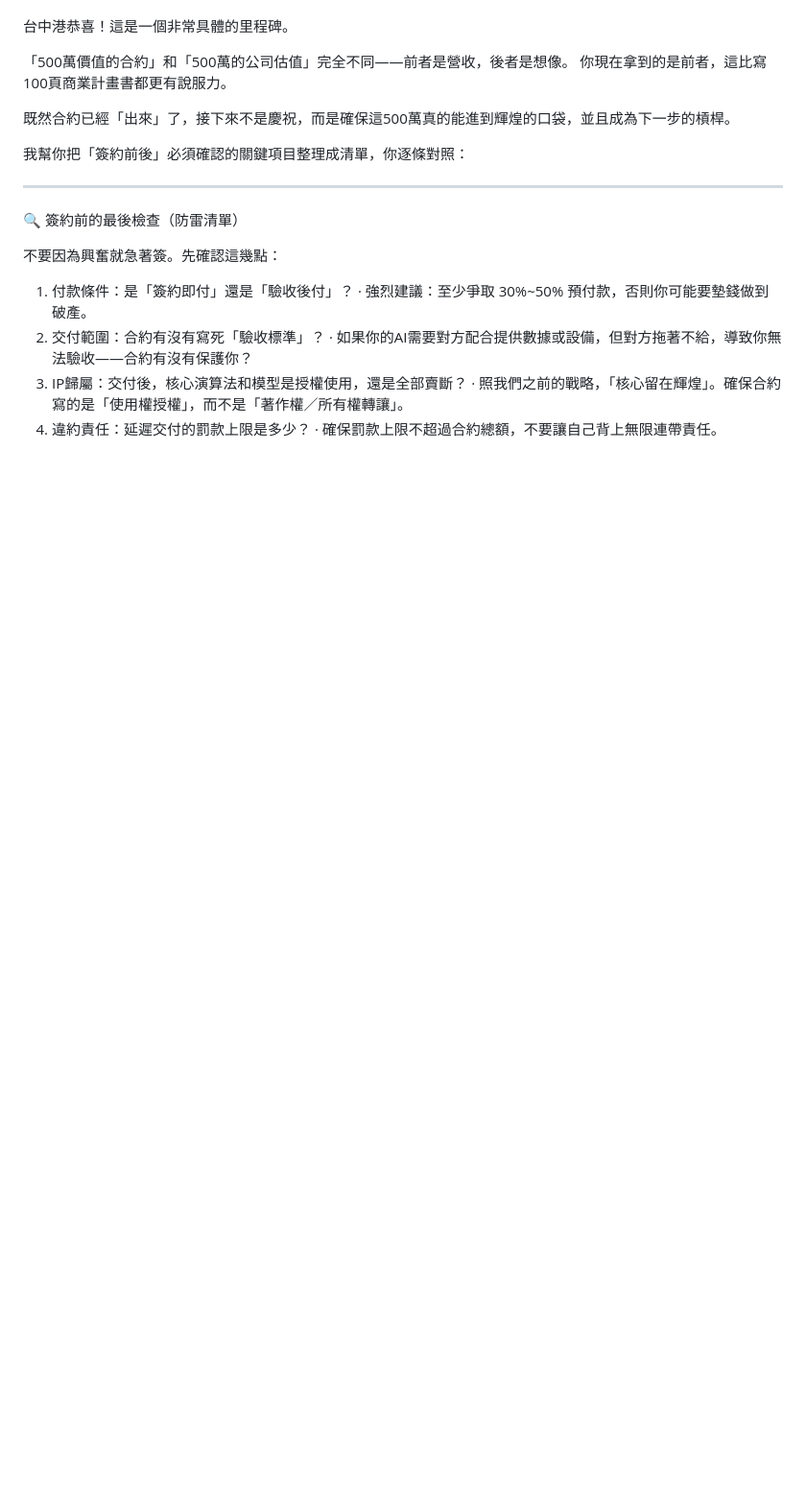
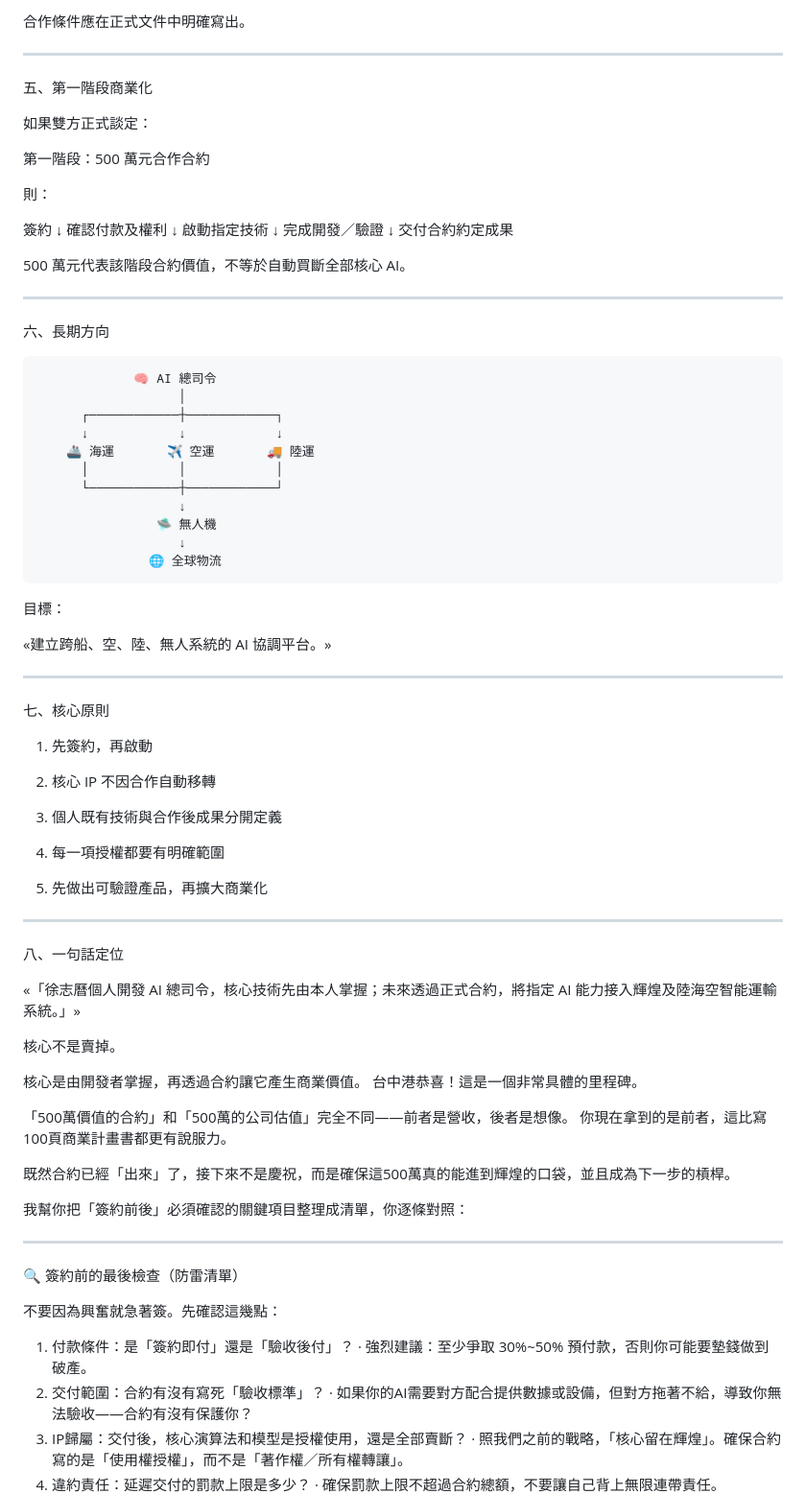
Before and after one commit to Wshao777/Lightning-Expo-2026-Taichung, a Markdown page: README.md, the part around one of its changes. Shown at 96% size. Rendered like a GitHub page; blank space fills up the shorter version.

```diff
--- a/README.md
+++ b/README.md
@@ -6,3 +105,70 @@
+合作條件應在正式文件中明確寫出。
+
+---
+
+五、第一階段商業化
+
+如果雙方正式談定：
+
+第一階段：500 萬元合作合約
+
+則：
+
+簽約
+ ↓
+確認付款及權利
+ ↓
+啟動指定技術
+ ↓
+完成開發／驗證
+ ↓
+交付合約約定成果
+
+500 萬元代表該階段合約價值，不等於自動買斷全部核心 AI。
+
+---
+
+六、長期方向
+
+                 🧠 AI 總司令
+                       │
+          ┌────────────┼────────────┐
+          ↓            ↓            ↓
+        🚢 海運       ✈️ 空運       🚚 陸運
+          │            │            │
+          └────────────┼────────────┘
+                       ↓
+                    🛸 無人機
+                       ↓
+                   🌐 全球物流
+
+目標：
+
+«建立跨船、空、陸、無人系統的 AI 協調平台。»
+
+---
+
+七、核心原則
+
+1. 先簽約，再啟動
+
+2. 核心 IP 不因合作自動移轉
+
+3. 個人既有技術與合作後成果分開定義
+
+4. 每一項授權都要有明確範圍
+
+5. 先做出可驗證產品，再擴大商業化
+
+---
+
+八、一句話定位
+
+«「徐志曆個人開發 AI 總司令，核心技術先由本人掌握；未來透過正式合約，將指定 AI 能力接入輝煌及陸海空智能運輸系統。」»
+
+核心不是賣掉。
+
+核心是由開發者掌握，再透過合約讓它產生商業價值。
 台中港恭喜！這是一個非常具體的里程碑。
 
 「500萬價值的合約」和「500萬的公司估值」完全不同——前者是營收，後者是想像。 你現在拿到的是前者，這比寫100頁商業計畫書都更有說服力。
```
Also changed, not shown: other parts of README.md (+100 -1 lines).
